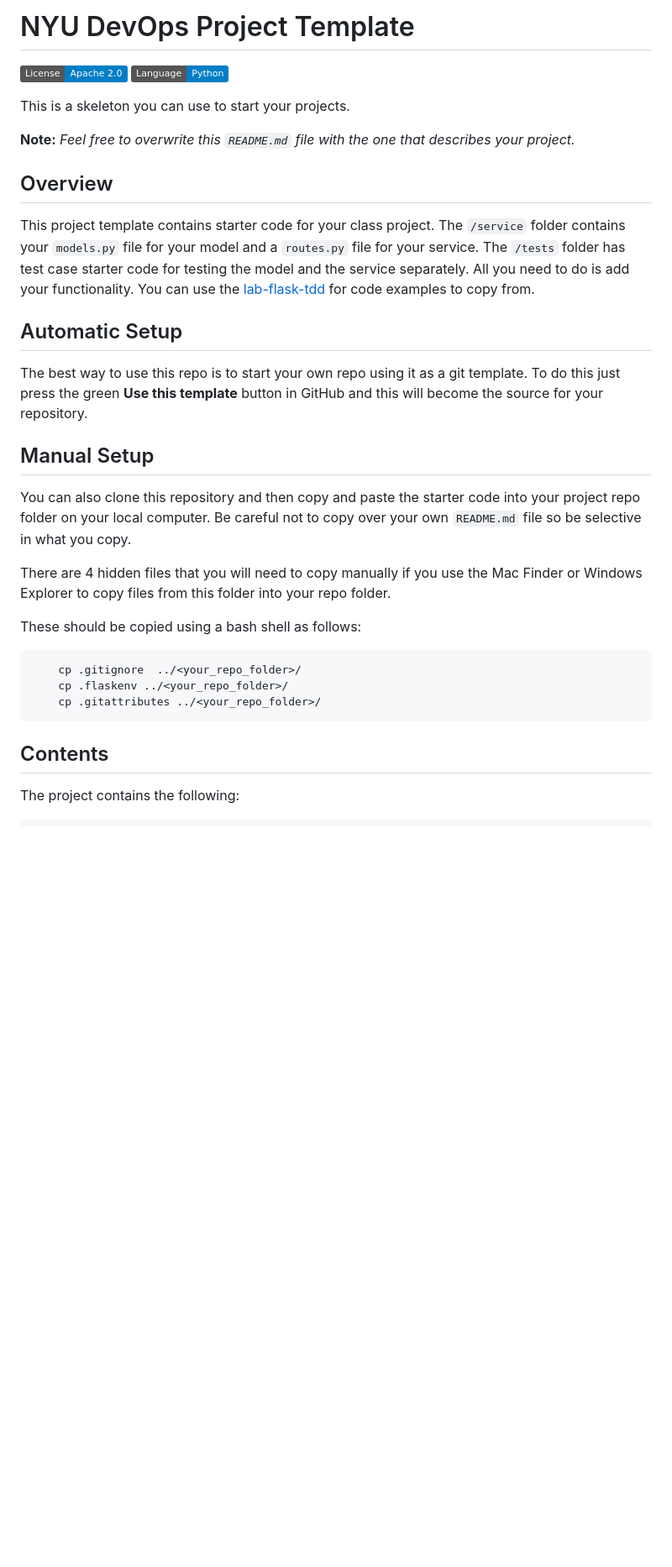
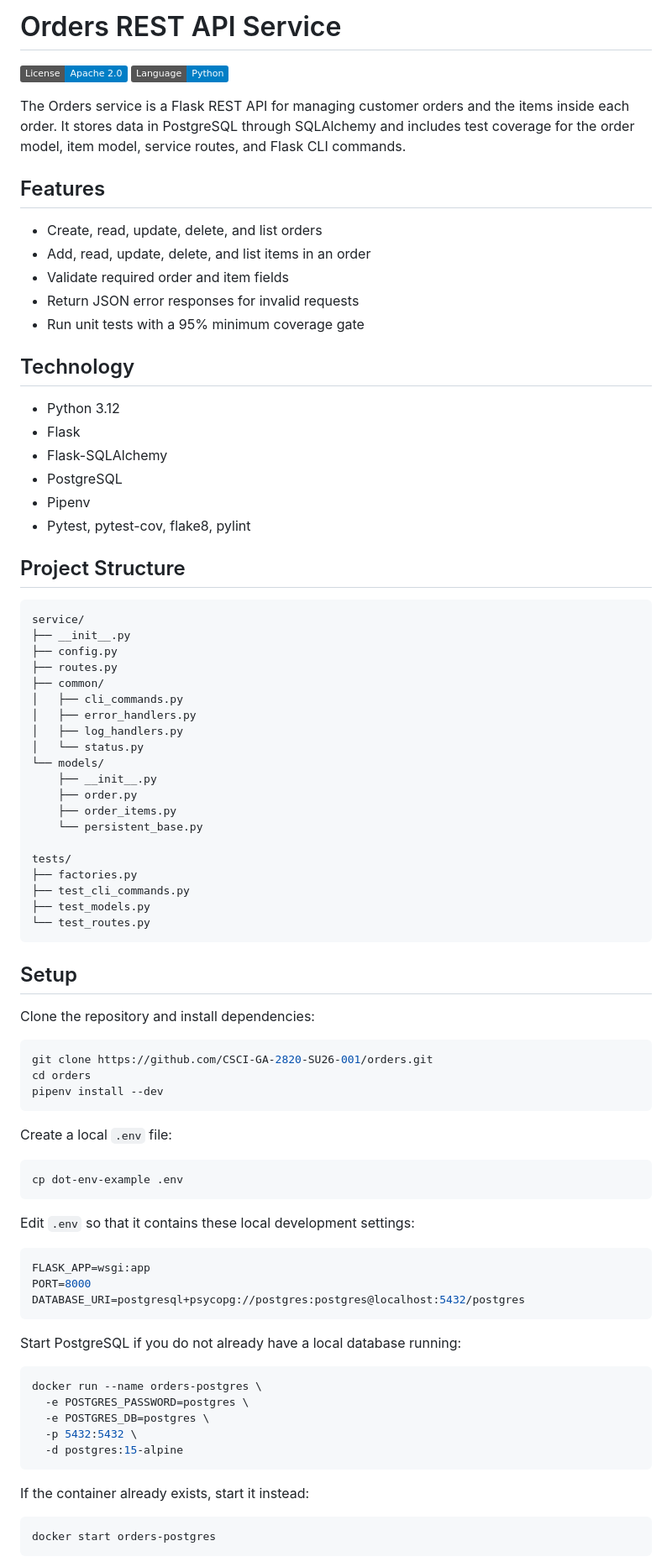
Before and after one commit to CSCI-GA-2820-SU26-001/orders, a Markdown page: README.md, the part around one of its changes. Shown at 84% size. Rendered like a GitHub page; badges without logos; blank space fills up the shorter version.

````diff
--- a/README.md
+++ b/README.md
@@ -1,34 +1,89 @@
-# NYU DevOps Project Template
+# Orders REST API Service
 
 [![License](https://img.shields.io/badge/License-Apache_2.0-blue.svg)](https://opensource.org/licenses/Apache-2.0)
 [![Python](https://img.shields.io/badge/Language-Python-blue.svg)](https://python.org/)
 
-This is a skeleton you can use to start your projects.
+The Orders service is a Flask REST API for managing customer orders and the items inside each order. It stores data in PostgreSQL through SQLAlchemy and includes test coverage for the order model, item model, service routes, and Flask CLI commands.
 
-**Note:** _Feel free to overwrite this `README.md` file with the one that describes your project._
+## Features
 
-## Overview
+- Create, read, update, delete, and list orders
+- Add, read, update, delete, and list items in an order
+- Validate required order and item fields
+- Return JSON error responses for invalid requests
+- Run unit tests with a 95% minimum coverage gate
 
-This project template contains starter code for your class project. The `/service` folder contains your `models.py` file for your model and a `routes.py` file for your service. The `/tests` folder has test case starter code for testing the model and the service separately. All you need to do is add your functionality. You can use the [lab-flask-tdd](https://github.com/nyu-devops/lab-flask-tdd) for code examples to copy from.
+## Technology
 
-## Automatic Setup
+- Python 3.12
+- Flask
+- Flask-SQLAlchemy
+- PostgreSQL
+- Pipenv
+- Pytest, pytest-cov, flake8, pylint
 
-The best way to use this repo is to start your own repo using it as a git template. To do this just press the green **Use this template** button in GitHub and this will become the source for your repository.
+## Project Structure
 
-## Manual Setup
+```text
+service/
+├── __init__.py
+├── config.py
+├── routes.py
+├── common/
+│   ├── cli_commands.py
+│   ├── error_handlers.py
+│   ├── log_handlers.py
+│   └── status.py
+└── models/
+    ├── __init__.py
+    ├── order.py
+    ├── order_items.py
+    └── persistent_base.py
 
-You can also clone this repository and then copy and paste the starter code into your project repo folder on your local computer. Be careful not to copy over your own `README.md` file so be selective in what you copy.
+tests/
+├── factories.py
+├── test_cli_commands.py
+├── test_models.py
+└── test_routes.py
+```
 
-There are 4 hidden files that you will need to copy manually if you use the Mac Finder or Windows Explorer to copy files from this folder into your repo folder.
+## Setup
 
-These should be copied using a bash shell as follows:
+Clone the repository and install dependencies:
 
 ```bash
-    cp .gitignore  ../<your_repo_folder>/
-    cp .flaskenv ../<your_repo_folder>/
-    cp .gitattributes ../<your_repo_folder>/
+git clone https://github.com/CSCI-GA-2820-SU26-001/orders.git
+cd orders
+pipenv install --dev
 ```
 
-## Contents
+Create a local `.env` file:
 
-The project contains the following:
+```bash
+cp dot-env-example .env
+```
+
+Edit `.env` so that it contains these local development settings:
+
+```bash
+FLASK_APP=wsgi:app
+PORT=8000
+DATABASE_URI=postgresql+psycopg://postgres:postgres@localhost:5432/postgres
+```
+
+Start PostgreSQL if you do not already have a local database running:
+
+```bash
+docker run --name orders-postgres \
+  -e POSTGRES_PASSWORD=postgres \
+  -e POSTGRES_DB=postgres \
+  -p 5432:5432 \
+  -d postgres:15-alpine
+```
+
+If the container already exists, start it instead:
+
+```bash
+docker start orders-postgres
+```
+
````
Also changed, not shown: other parts of README.md (+152 -24 lines).
